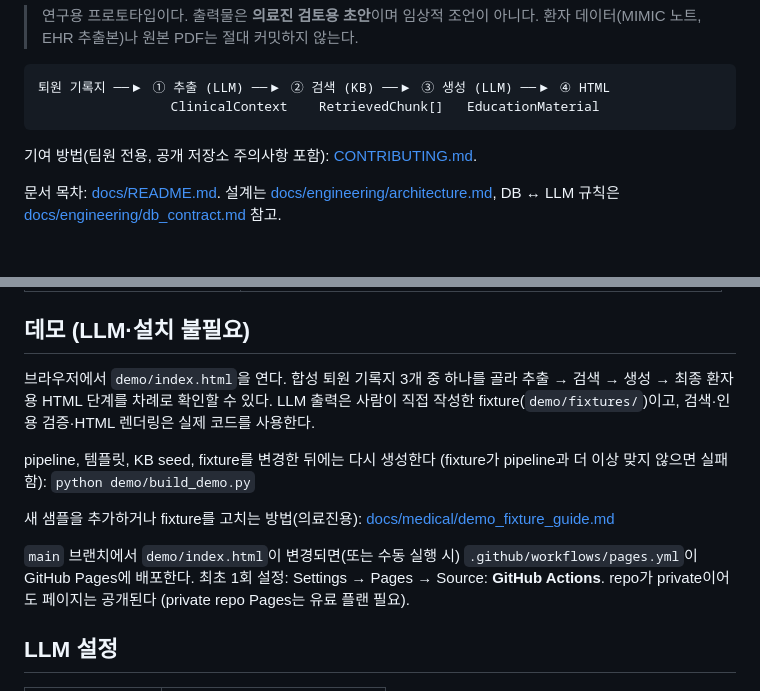
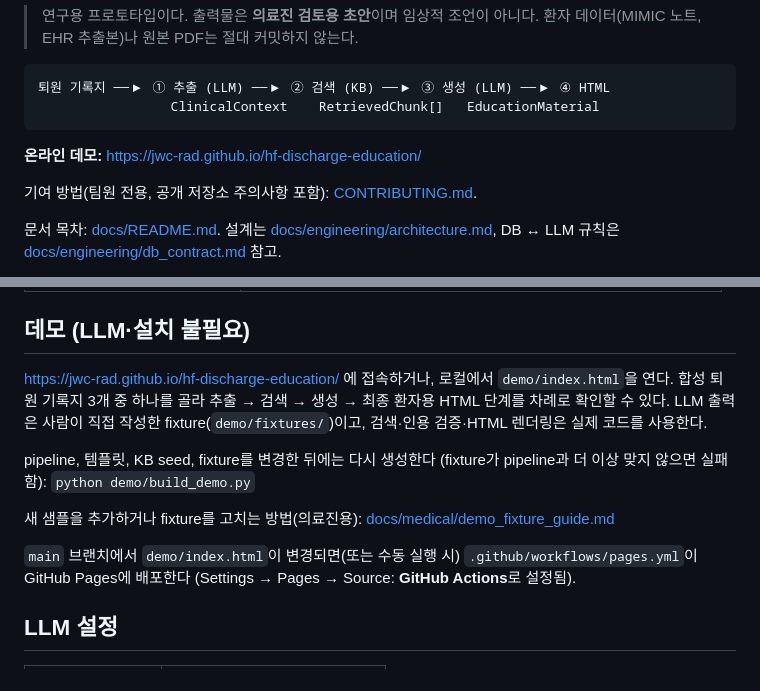
Before and after one commit to jwc-rad/hf-discharge-education, a Markdown page: README.md, 2 parts joined by grey strips. GitHub-like rendering; blank space fills up the shorter version.

Commit message:
docs(readme): GitHub Pages 데모 링크 추가
Co-Authored-By: Claude Opus 5.5 <noreply@anthropic.com>

````diff
--- a/README.md
+++ b/README.md
@@ -13,6 +13,8 @@
 퇴원 기록지 ──▶ ① 추출 (LLM) ──▶ ② 검색 (KB) ──▶ ③ 생성 (LLM) ──▶ ④ HTML
                  ClinicalContext    RetrievedChunk[]   EducationMaterial
 ```
+
+**온라인 데모:** https://jwc-rad.github.io/hf-discharge-education/
 
 기여 방법(팀원 전용, 공개 저장소 주의사항 포함): [CONTRIBUTING.md](CONTRIBUTING.md).
 
@@ -64,7 +66,7 @@ curl -s -X POST localhost:8080/v1/education/html -H 'Content-Type: application/j
 
 ## 데모 (LLM·설치 불필요)
 
-브라우저에서 `demo/index.html`을 연다. 합성 퇴원 기록지 3개 중 하나를 골라
+https://jwc-rad.github.io/hf-discharge-education/ 에 접속하거나, 로컬에서 `demo/index.html`을 연다. 합성 퇴원 기록지 3개 중 하나를 골라
 추출 → 검색 → 생성 → 최종 환자용 HTML 단계를 차례로 확인할 수 있다. LLM 출력은 사람이 직접 작성한
 fixture(`demo/fixtures/`)이고, 검색·인용 검증·HTML 렌더링은 실제 코드를 사용한다.
 
@@ -74,8 +76,7 @@ pipeline, 템플릿, KB seed, fixture를 변경한 뒤에는 다시 생성한다
 새 샘플을 추가하거나 fixture를 고치는 방법(의료진용): [docs/medical/demo_fixture_guide.md](docs/medical/demo_fixture_guide.md)
 
 `main` 브랜치에서 `demo/index.html`이 변경되면(또는 수동 실행 시) `.github/workflows/pages.yml`이
-GitHub Pages에 배포한다. 최초 1회 설정: Settings → Pages → Source: **GitHub Actions**.
-repo가 private이어도 페이지는 공개된다 (private repo Pages는 유료 플랜 필요).
+GitHub Pages에 배포한다 (Settings → Pages → Source: **GitHub Actions**로 설정됨).
 
 ## LLM 설정
 
````
